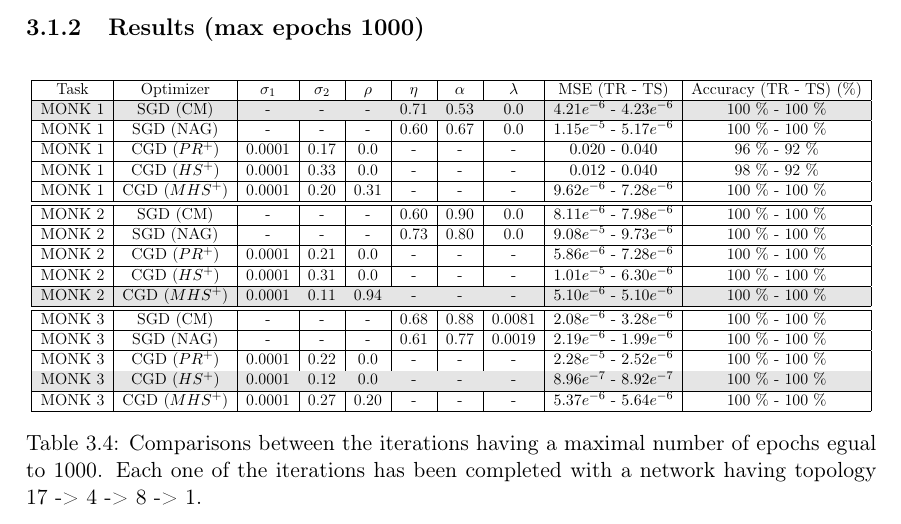
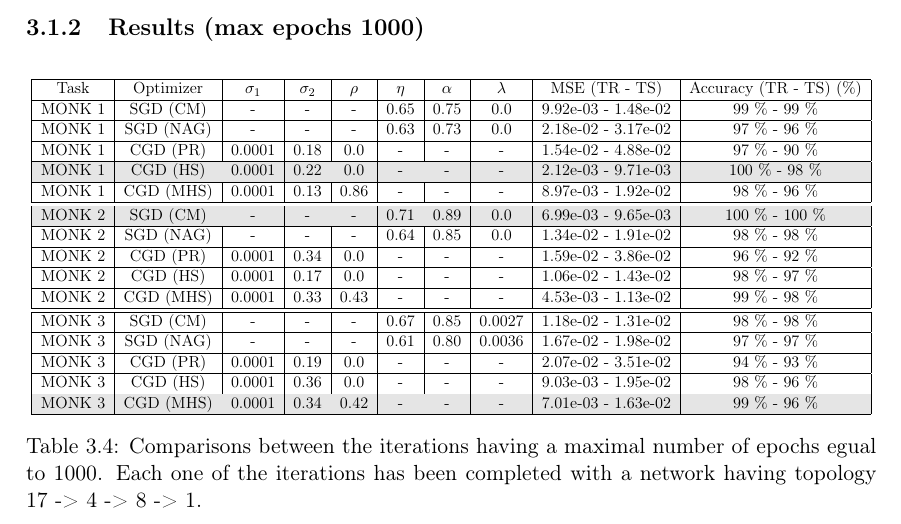
Before and after one commit to germz01/CMLDA, a LaTeX document (report/main.tex, which reads report/chapters/3/3.tex): part of page 22 of 37, cut so that both start at the same text. Compiled offline with pdfLaTeX.

Commit message:
Added table for maximal epochs 1000

```diff
--- a/report/chapters/3/3.tex
+++ b/report/chapters/3/3.tex
@@ -251,59 +251,43 @@
                     \resizebox{\textwidth}{!}{
                         \begin{tabular}{| c | c | c | c | c | c | c | c | c | c |}
                             \hline
-                            Task & Optimizer & $\sigma_{1}$ & $\sigma_{2}$ & $\rho$ & $\eta$
-                            & $\alpha$ & $\lambda$ & MSE (TR - TS) & Accuracy (TR - TS) (\%) \\
+                             Task &  Optimizer &  $\sigma_1$ &  $\sigma_2$ &   $\rho$ &   $\eta$
+                             &  $\alpha$ &  $\lambda$ & MSE (TR - TS) &   Accuracy (TR - TS) (\%) \\
+                             \hline
+                            MONK 1 &   SGD (CM) &        - &        - &     - &  0.65 &   0.75 &  0.0 &  9.92e-03 - 1.48e-02 &  99 \% - 99 \% \\
+                            \hline
+                            MONK 1 &  SGD (NAG) &        - &        - &     - &  0.63 &   0.73 &  0.0 &  2.18e-02 - 3.17e-02 &  97 \% - 96 \% \\
+                            \hline
+                            MONK 1 &   CGD (PR) &   0.0001 &     0.18 &  0.0 &     - &      - &       - &  1.54e-02 - 4.88e-02 &  97 \% - 90 \% \\
                             \hline
                             \rowcolor[gray]{.9}
-                            MONK 1 & SGD (CM) & - & - & - & 0.71 & 0.53 & 0.0 & $4.21e^{-6}$ - $4.23e^{-6}$
-                            & 100 \% - 100 \% \\
+                            MONK 1 &   CGD (HS) &   0.0001 &     0.22 &  0.0 &     - &      - &       - &  2.12e-03 - 9.71e-03 &  100 \% - 98 \% \\
                             \hline
-                            MONK 1 & SGD (NAG) & - & - & - & 0.60 & 0.67 & 0.0 &
-                            $1.15e^{-5}$ - $5.17e^{-6}$ & 100 \% - 100 \% \\
-                            \hline
-                            MONK 1 & CGD ($PR^{+}$) & 0.0001 & 0.17 & 0.0 & - & - & - & $0.020$ - $0.040$
-                            & 96 \% - 92 \% \\
-                            \hline
-                            MONK 1 & CGD ($HS^{+}$) & 0.0001 & 0.33 & 0.0 & - & - & - & $0.012$ - $0.040$
-                            & 98 \% - 92 \% \\
-                            \hline
-                            MONK 1 & CGD ($MHS^{+}$) & 0.0001 & 0.20 & 0.31 & - & - & - &
-                            $9.62e^{-6}$ - $7.28e^{-6}$ & 100 \% - 100 \% \\
+                            MONK 1 &  CGD (MHS) &   0.0001 &     0.13 &  0.86 &     - &      - &       - &  8.97e-03 - 1.92e-02 &  98 \% - 96 \% \\
                             \hline
                             \hline
-                            MONK 2 & SGD (CM) & - & - & - & 0.60 & 0.90 & 0.0 & $8.11e^{-6}$ - $7.98e^{-6}$
-                            & 100 \% - 100 \% \\
+                            \rowcolor[gray]{.9}
+                            MONK 2 &   SGD (CM) &        - &        - &     - &  0.71 &   0.89 &  0.0 &  6.99e-03 - 9.65e-03 &  100 \% - 100 \% \\
                             \hline
-                            MONK 2 & SGD (NAG) & - & - & - & 0.73 & 0.80 & 0.0 &
-                            $9.08e^{-5}$ - $9.73e^{-6}$ & 100 \% - 100 \% \\
+                            MONK 2 &  SGD (NAG) &        - &        - &     - &  0.64 &   0.85 &  0.0 &  1.34e-02 - 1.91e-02 &  98 \% - 98 \% \\
                             \hline
-                            MONK 2 & CGD ($PR^{+}$) & 0.0001 & 0.21 & 0.0 & - & - & - &
-                            $5.86e^{-6}$ - $7.28e^{-6}$ & 100 \% - 100 \% \\
+                            MONK 2 &   CGD (PR) &   0.0001 &     0.34 &  0.0 &     - &      - &       - &  1.59e-02 - 3.86e-02 &  96 \% - 92 \% \\
                             \hline
-                            MONK 2 & CGD ($HS^{+}$) & 0.0001 & 0.31 & 0.0 & - & - & - &
-                            $1.01e^{-5}$ - $6.30e^{-6}$ & 100 \% - 100 \% \\
+                            MONK 2 &   CGD (HS) &   0.0001 &     0.17 &  0.0 &     - &      - &       - &  1.06e-02 - 1.43e-02 &  98 \% - 97 \% \\
+                            \hline
+                            MONK 2 &  CGD (MHS) &   0.0001 &     0.33 &  0.43 &     - &      - &       - &  4.53e-03 - 1.13e-02 &  99 \% - 98 \% \\
+                            \hline
+                            \hline
+                            MONK 3 &   SGD (CM) &        - &        - &     - &  0.67 &   0.85 &  0.0027 &  1.18e-02 - 1.31e-02 &  98 \% - 98 \% \\
+                            \hline
+                            MONK 3 &  SGD (NAG) &        - &        - &     - &  0.61 &   0.80 &  0.0036 &  1.67e-02 - 1.98e-02 &  97 \% - 97 \% \\
+                            \hline
+                            MONK 3 &   CGD (PR) &   0.0001 &     0.19 &  0.0 &     - &      - &       - &  2.07e-02 - 3.51e-02 &  94 \% - 93 \% \\
+                            \hline
+                            MONK 3 &   CGD (HS) &   0.0001 &     0.36 &  0.0 &     - &      - &       - &  9.03e-03 - 1.95e-02 &  98 \% - 96 \% \\
                             \hline
                             \rowcolor[gray]{.9}
-                            MONK 2 & CGD ($MHS^{+}$) & 0.0001 & 0.11 & 0.94 & - & - & - &
-                            $5.10e^{-6}$ - $5.10e^{-6}$ & 100 \% - 100 \% \\
-                            \hline
-                            \hline
-                            MONK 3 & SGD (CM) & - & - & - & 0.68 & 0.88 & 0.0081 &
-                            $2.08e^{-6}$ - $3.28e^{-6}$
-                            & 100 \% - 100 \% \\
-                            \hline
-                            MONK 3 & SGD (NAG) & - & - & - & 0.61 & 0.77 & 0.0019 &
-                            $2.19e^{-6}$ - $1.99e^{-6}$ & 100 \% - 100 \% \\
-                            \hline
-                            MONK 3 & CGD ($PR^{+}$) & 0.0001 & 0.22 & 0.0 & - & - & - &
-                            $2.28e^{-5}$ - $2.52e^{-6}$ & 100 \% - 100 \% \\
-                            \hline
-                            \rowcolor[gray]{.9}
-                            MONK 3 & CGD ($HS^{+}$) & 0.0001 & 0.12 & 0.0 & - & - & - &
-                            $8.96e^{-7}$ - $8.92e^{-7}$ & 100 \% - 100 \% \\
-                            \hline
-                            MONK 3 & CGD ($MHS^{+}$) & 0.0001 & 0.27 & 0.20 & - & - & - &
-                            $5.37e^{-6}$ - $5.64e^{-6}$ & 100 \% - 100 \% \\
+                            MONK 3 &  CGD (MHS) &   0.0001 &     0.34 &  0.42 &     - &      - &       - &  7.01e-03 - 1.63e-02 &  99 \% - 96 \% \\
                             \hline
                         \end{tabular}
                     }
```
Also changed, not shown: data/monks/table_max_epochs_1000.txt (added, +21 -0 lines), report/main.pdf, 1 other file.
